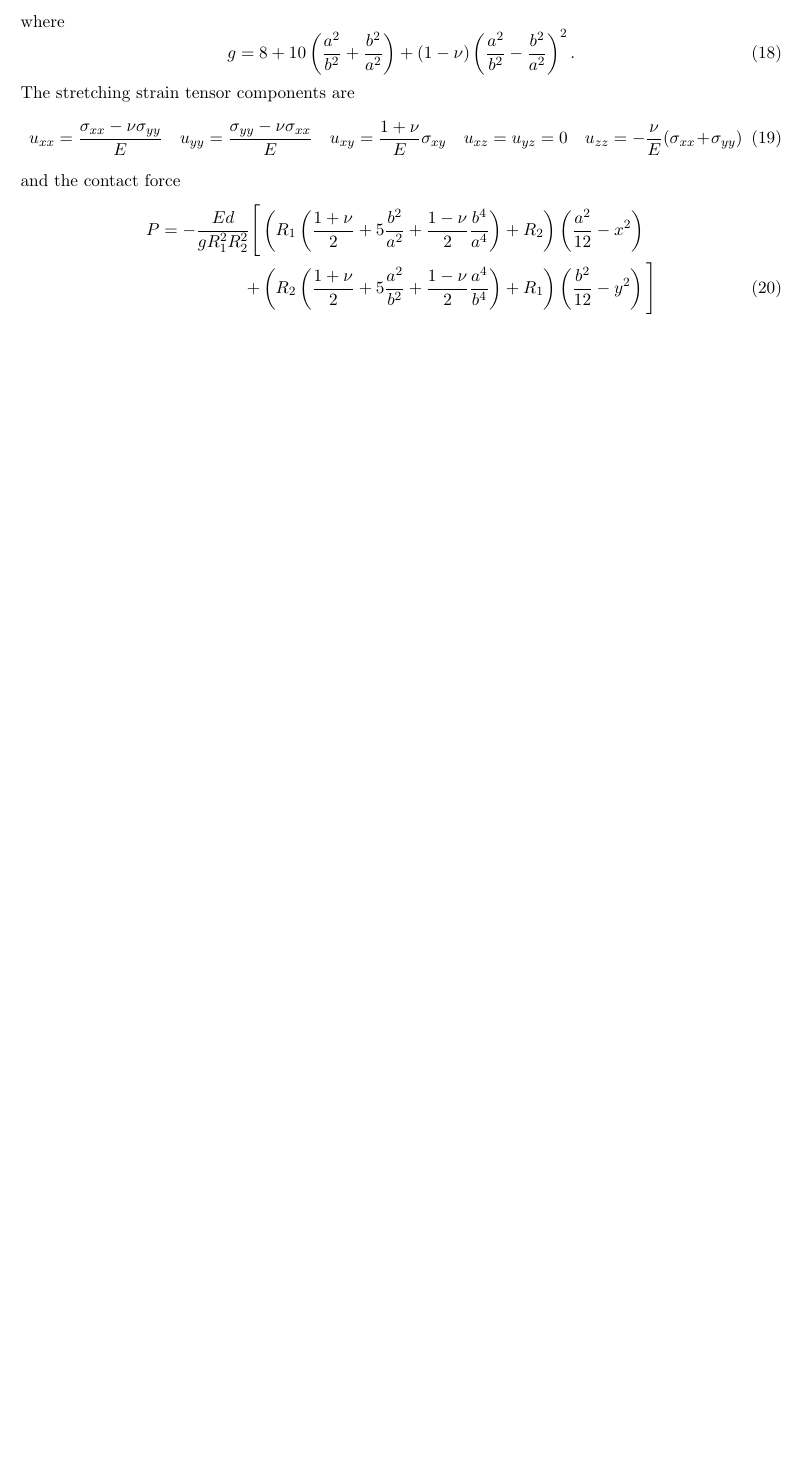
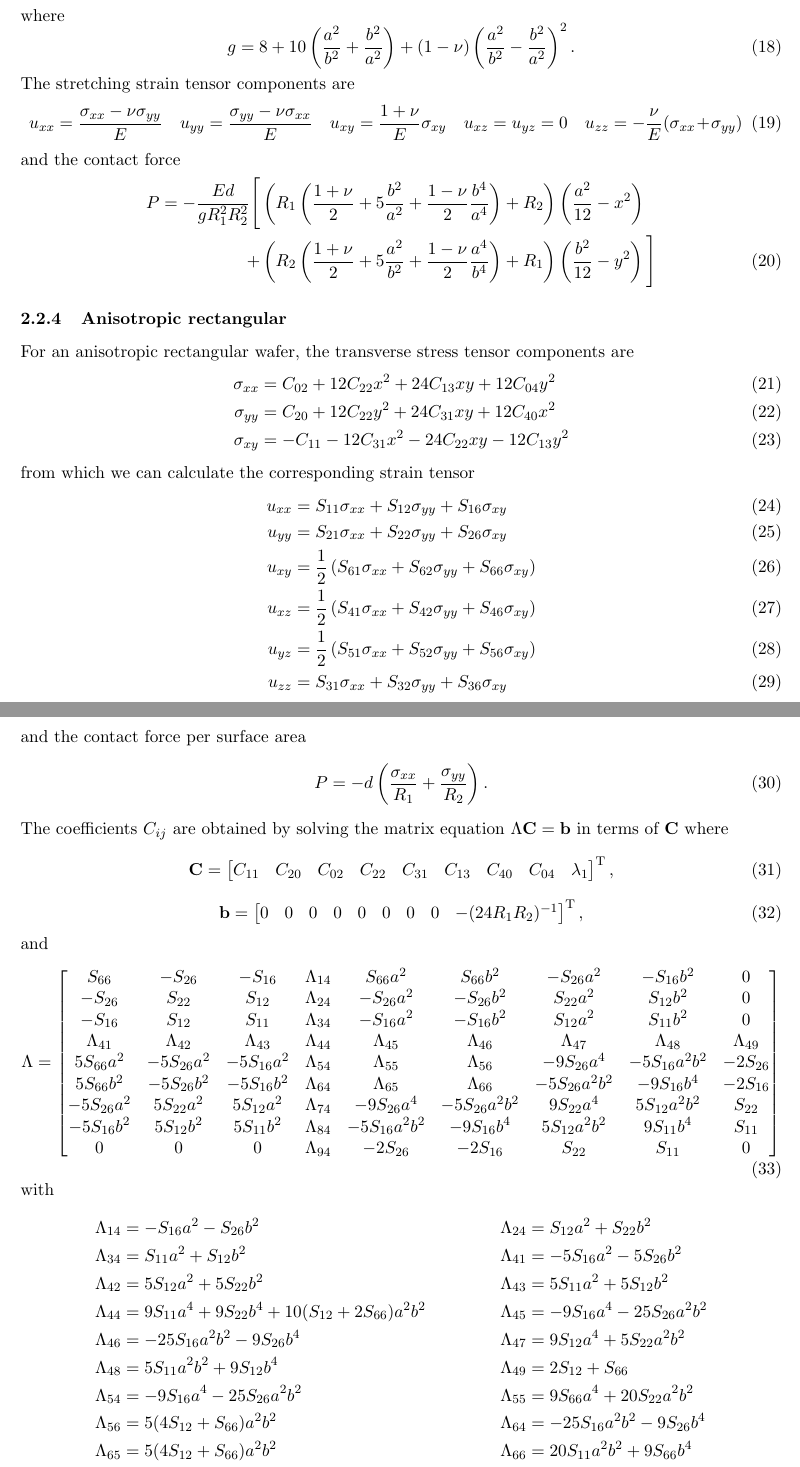
Before and after one commit to aripekka/tbcalc, a LaTeX document (docs/documentation.tex): part of page 3 of 3 before the commit and two parts of pages 3 and 4 of 4 after it, the two joined at a grey line, cut so that both start at the same text, the shorter picture padded with empty space. Compiled offline with pdfLaTeX.

Commit message:
Added the equations for the anisotropic rectangular case

```diff
--- a/docs/documentation.tex
+++ b/docs/documentation.tex
@@ -103,6 +103,72 @@ P = - \frac{Ed}{gR_1^2R_2^2}\Bigg[
 + R_1 \right)\left(\frac{b^2}{12}-y^2 \right) \Bigg]
 \end{align}
 
+\subsubsection{Anisotropic rectangular}
+For an anisotropic rectangular wafer, the transverse stress tensor components are
+\begin{align}
+\sigma_{xx} &= C_{02} + 12 C_{22}x^2 + 24 C_{13} xy + 12 C_{04} y^2 \\
+\sigma_{yy} &= C_{20} + 12 C_{22}y^2 + 24 C_{31} xy + 12 C_{40} x^2 \\
+\sigma_{xy} &= -C_{11}  - 12 C_{31} x^2 - 24 C_{22} xy - 12 C_{13} y^2
+\end{align}
+from which we can calculate the corresponding strain tensor
+\begin{align}
+u_{xx} &= S_{11} \sigma_{xx} + S_{12} \sigma_{yy} + S_{16} \sigma_{xy} \\
+u_{yy} &= S_{21} \sigma_{xx} + S_{22} \sigma_{yy} + S_{26} \sigma_{xy} \\
+u_{xy} &= \frac{1}{2}\left(S_{61}\sigma_{xx} + S_{62} \sigma_{yy} + S_{66} \sigma_{xy} \right) \\
+u_{xz} &= \frac{1}{2}\left(S_{41}\sigma_{xx} + S_{42} \sigma_{yy} + S_{46} \sigma_{xy} \right) \\
+u_{yz} &= \frac{1}{2}\left(S_{51}\sigma_{xx} + S_{52} \sigma_{yy} + S_{56} \sigma_{xy} \right)  \\
+u_{zz} &= S_{31} \sigma_{xx} + S_{32} \sigma_{yy} + S_{36} \sigma_{xy}
+\end{align}
+and the contact force per surface area
+\begin{equation}
+P = -d \left(\frac{\sigma_{xx}}{R_1} + \frac{\sigma_{yy}}{R_2} \right).
+\end{equation}
+The coefficients $C_{ij}$ are obtained by solving the matrix equation $\Lambda  \mathbf{C} = \mathbf{b}$ in terms of $\mathbf{C}$ where
+\begin{equation}
+\mathbf{C} = \left[ \begin{matrix}
+C_{11} & C_{20} & C_{02} & C_{22} & C_{31} & C_{13} & C_{40} & C_{04} & \lambda_1
+\end{matrix}
+\right]^{\mathrm{T}},
+\end{equation}
+\begin{equation}
+\mathbf{b} = \left[ \begin{matrix}
+0 & 0 & 0 & 0 & 0 &0 &0 & 0 & -(24 R_1 R_2)^{-1}
+\end{matrix}
+\right]^{\mathrm{T}},
+\end{equation}
+and
+\begin{equation}
+\Lambda = \left[
+\begin{matrix}
+ S_{66} & -S_{26} & -S_{16} & \Lambda_{14} & S_{66} a^2 & S_{66} b^2 & -S_{26} a^2 & -S_{16} b^2 & 0 \\
+-S_{26} & S_{22} & S_{12} & \Lambda_{24}  & - S_{26} a^2 & -S_{26} b^2 & S_{22} a^2 & S_{12} b^2 & 0 \\
+-S_{16} & S_{12} & S_{11} & \Lambda_{34} & - S_{16} a^2 & -S_{16} b^2 & S_{12} a^2 & S_{11} b^2 & 0 \\
+ \Lambda_{41} & \Lambda_{42} & \Lambda_{43} & \Lambda_{44} & \Lambda_{45} & \Lambda_{46} & \Lambda_{47} & \Lambda_{48} & \Lambda_{49} \\
+5 S_{66} a^2 & -5 S_{26} a^2 & -5 S_{16} a^2 & \Lambda_{54} & \Lambda_{55} & \Lambda_{56} & -9 S_{26} a^4 & -5 S_{16} a^2 b^2 & - 2 S_{26} \\
+5 S_{66} b^2 & -5 S_{26} b^2 & -5 S_{16} b^2 & \Lambda_{64} & \Lambda_{65} & \Lambda_{66} & -5 S_{26} a^2 b^2 & -9 S_{16} b^4 & - 2 S_{16} \\
+-5 S_{26} a^2 & 5 S_{22} a^2 & 5 S_{12} a^2 & \Lambda_{74} & -9 S_{26} a^4 & -5 S_{26} a^2 b^2 & 9 S_{22} a^4 & 5 S_{12} a^2 b^2 & S_{22} \\
+-5 S_{16} b^2 & 5 S_{12} b^2 & 5 S_{11} b^2 & \Lambda_{84} & -5 S_{16} a^2 b^2 & -9 S_{16} b^4 & 5 S_{12} a^2 b^2 & 9 S_{11} b^4 & S_{11} \\
+0 & 0 & 0 & \Lambda_{94} & -2 S_{26} & -2 S_{16} & S_{22} & S_{11} & 0
+\end{matrix}
+\right]
+\end{equation}
+with
+\begin{align}
+\Lambda_{14} &= -S_{16} a^2 -S_{26}b^2 & \Lambda_{24} &= S_{12}a^2 + S_{22}b^2 \nonumber  \\
+\Lambda_{34} &= S_{11}a^2 + S_{12}b^2 & \Lambda_{41} &= -5 S_{16}a^2 - 5 S_{26}b^2 \nonumber  \\
+\Lambda_{42} &= 5 S_{12}a^2 + 5 S_{22}b^2 & \Lambda_{43} &= 5 S_{11}a^2 + 5 S_{12}b^2 \nonumber \\
+\Lambda_{44} &= 9 S_{11} a^4 + 9 S_{22} b^4 + 10 (S_{12}+2 S_{66})a^2 b^2 &
+\Lambda_{45} &= -9 S_{16} a^4 -25 S_{26} a^2 b^2 \nonumber  \\
+\Lambda_{46} &= -25 S_{16}a^2b^2 -9 S_{26} b^4 & \Lambda_{47} &= 9 S_{12} a^4 + 5 S_{22} a^2 b^2 \nonumber \\
+\Lambda_{48} &= 5 S_{11} a^2 b^2 + 9 S_{12} b^4 & \Lambda_{49} &= 2 S_{12} + S_{66} \nonumber \\
+\Lambda_{54} &= -9 S_{16} a^4 -25 S_{26} a^2 b^2 & \Lambda_{55} &= 9 S_{66} a^4 + 20 S_{22} a^2 b^2 \nonumber \\
+\Lambda_{56} &= 5(4 S_{12} + S_{66} ) a^2 b^2 & \Lambda_{64} &=  -25 S_{16} a^2 b^2 -9 S_{26} b^4 \nonumber  \\
+\Lambda_{65} &= 5(4 S_{12} + S_{66}) a^2 b^2 & \Lambda_{66} &= 20 S_{11} a^2 b^2 + 9 S_{66} b^4 \nonumber \\
+\Lambda_{74} &= 9 S_{12} a^4 + 5 S_{22} a^2 b^2 & \Lambda_{84} &= 5 S_{11} a^2 b^2 + 9 S_{12} b^4 \nonumber \\
+\Lambda_{94} &=  2 S_{12} + S_{66} & & \nonumber
+\end{align}
+
+
 \bibliographystyle{unsrt}
 \bibliography{documentation}
 \end{document}
```
Also changed, not shown: docs/documentation.pdf.
